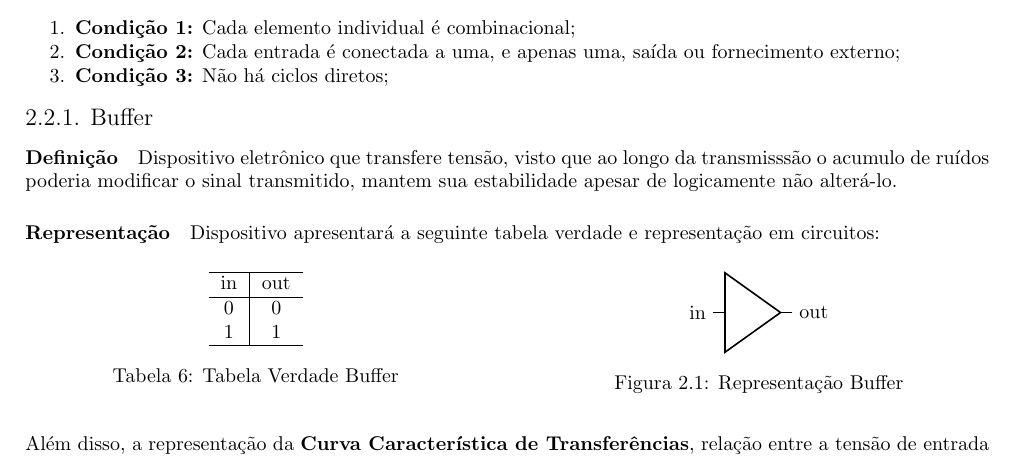
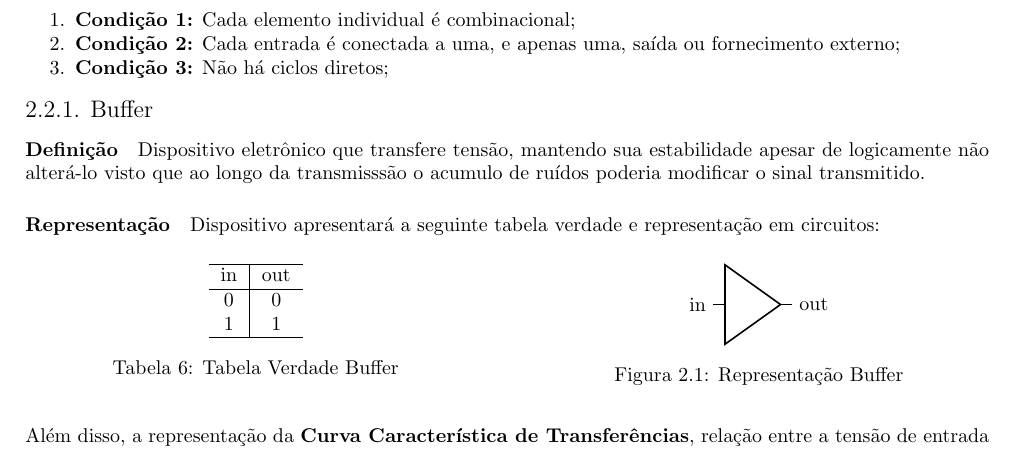
Before and after one commit to tr0fin0/classes_unicamp, a LaTeX document (es572/es572.tex): part of page 8 of 9, cut so that both start at the same text. Compiled offline with pdfLaTeX.

Commit message:
:pencil2: edit buffer definition

```diff
--- a/es572/es572.tex
+++ b/es572/es572.tex
@@ -334,7 +334,7 @@
                 \end{enumerate}
 
         \subsubsection{Buffer}
-            \paragraph{Definição}Dispositivo eletrônico que transfere tensão, visto que ao longo da transmisssão o acumulo de ruídos poderia modificar o sinal transmitido, mantem sua estabilidade apesar de logicamente não alterá-lo.
+            \paragraph{Definição}Dispositivo eletrônico que transfere tensão, mantendo sua estabilidade apesar de logicamente não alterá-lo visto que ao longo da transmisssão o acumulo de ruídos poderia modificar o sinal transmitido.
 
             \paragraph{Representação}Dispositivo apresentará a seguinte tabela verdade e representação em circuitos:
                 \begin{multicols}{2}
```
